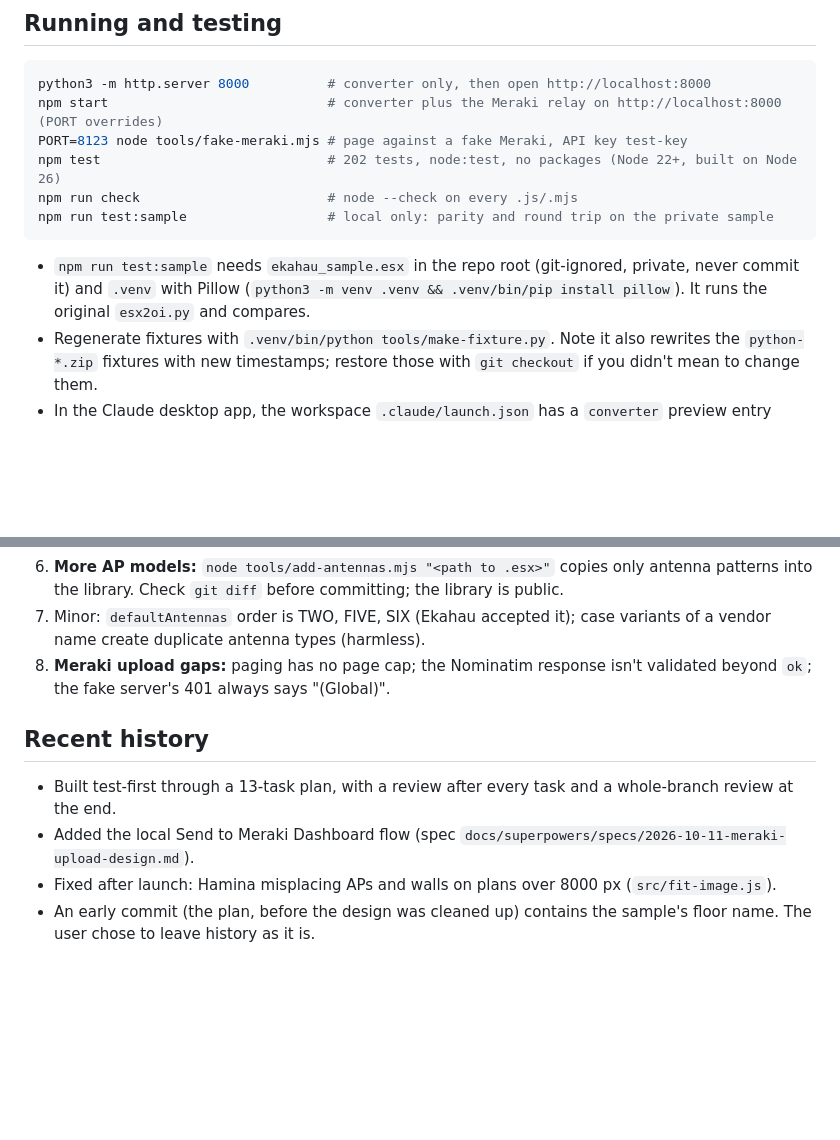
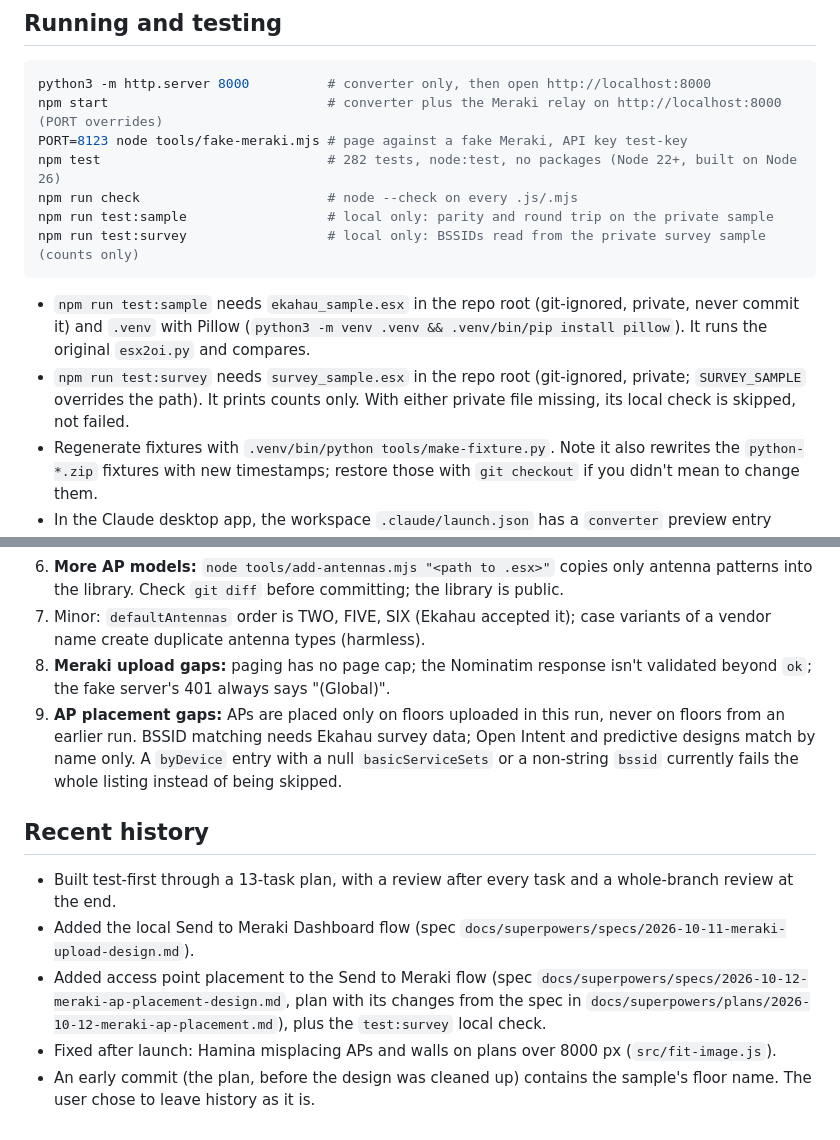
Before and after one commit to Eyserit/esx-open-intent-converter, a Markdown page: docs/HANDOFF.md, 2 parts joined by grey strips. GitHub-like rendering; blank space fills up the shorter version.

````diff
--- a/docs/HANDOFF.md
+++ b/docs/HANDOFF.md
@@ -25,12 +25,14 @@ A single static web page that converts one dropped file between an Ekahau `.esx`
 python3 -m http.server 8000          # converter only, then open http://localhost:8000
 npm start                            # converter plus the Meraki relay on http://localhost:8000 (PORT overrides)
 PORT=8123 node tools/fake-meraki.mjs # page against a fake Meraki, API key test-key
-npm test                             # 202 tests, node:test, no packages (Node 22+, built on Node 26)
+npm test                             # 282 tests, node:test, no packages (Node 22+, built on Node 26)
 npm run check                        # node --check on every .js/.mjs
 npm run test:sample                  # local only: parity and round trip on the private sample
+npm run test:survey                  # local only: BSSIDs read from the private survey sample (counts only)
 ```
 
 - `npm run test:sample` needs `ekahau_sample.esx` in the repo root (git-ignored, private, never commit it) and `.venv` with Pillow (`python3 -m venv .venv && .venv/bin/pip install pillow`). It runs the original `esx2oi.py` and compares.
+- `npm run test:survey` needs `survey_sample.esx` in the repo root (git-ignored, private; `SURVEY_SAMPLE` overrides the path). It prints counts only. With either private file missing, its local check is skipped, not failed.
 - Regenerate fixtures with `.venv/bin/python tools/make-fixture.py`. Note it also rewrites the `python-*.zip` fixtures with new timestamps; restore those with `git checkout` if you didn't mean to change them.
 - In the Claude desktop app, the workspace `.claude/launch.json` has a `converter` preview entry serving this folder on port 8000.
 
@@ -102,10 +116,12 @@ Design docs: `docs/superpowers/specs/2026-10-11-wireless-design-converter-design
 6. **More AP models:** `node tools/add-antennas.mjs "<path to .esx>"` copies only antenna patterns into the library. Check `git diff` before committing; the library is public.
 7. Minor: `defaultAntennas` order is TWO, FIVE, SIX (Ekahau accepted it); case variants of a vendor name create duplicate antenna types (harmless).
 8. **Meraki upload gaps:** paging has no page cap; the Nominatim response isn't validated beyond `ok`; the fake server's 401 always says "(Global)".
+9. **AP placement gaps:** APs are placed only on floors uploaded in this run, never on floors from an earlier run. BSSID matching needs Ekahau survey data; Open Intent and predictive designs match by name only. A `byDevice` entry with a null `basicServiceSets` or a non-string `bssid` currently fails the whole listing instead of being skipped.
 
 ## Recent history
 
 - Built test-first through a 13-task plan, with a review after every task and a whole-branch review at the end.
 - Added the local Send to Meraki Dashboard flow (spec `docs/superpowers/specs/2026-10-11-meraki-upload-design.md`).
+- Added access point placement to the Send to Meraki flow (spec `docs/superpowers/specs/2026-10-12-meraki-ap-placement-design.md`, plan with its changes from the spec in `docs/superpowers/plans/2026-10-12-meraki-ap-placement.md`), plus the `test:survey` local check.
 - Fixed after launch: Hamina misplacing APs and walls on plans over 8000 px (`src/fit-image.js`).
 - An early commit (the plan, before the design was cleaned up) contains the sample's floor name. The user chose to leave history as it is.
````
Also changed, not shown: other parts of docs/HANDOFF.md (+15 -3 lines), README.md (+9 -2 lines).
